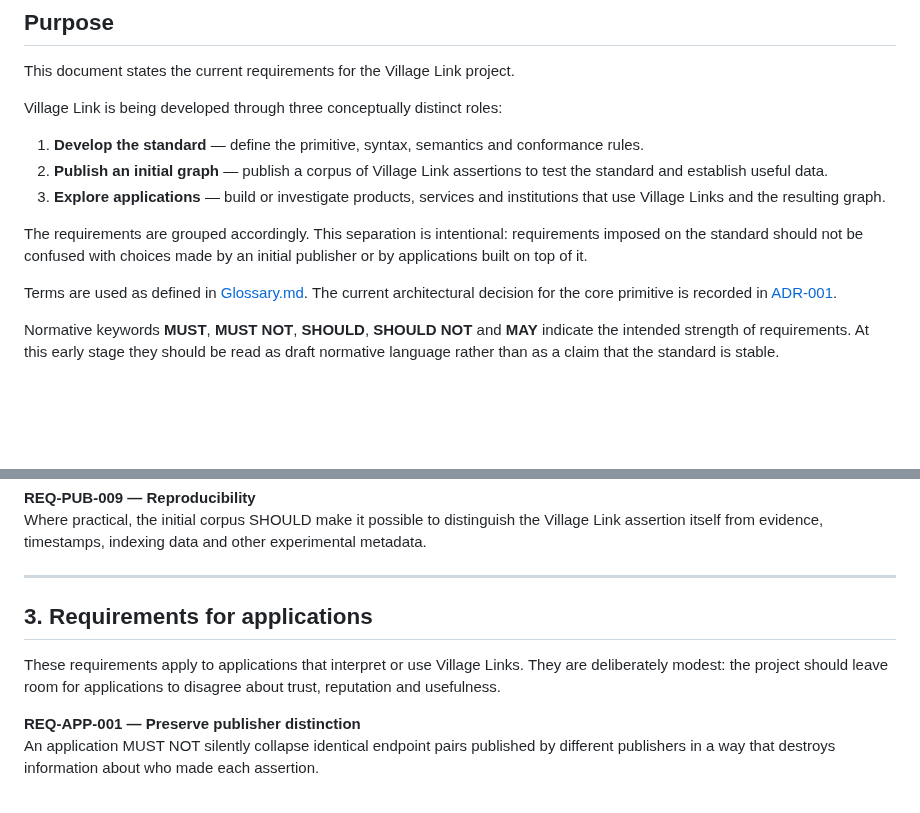
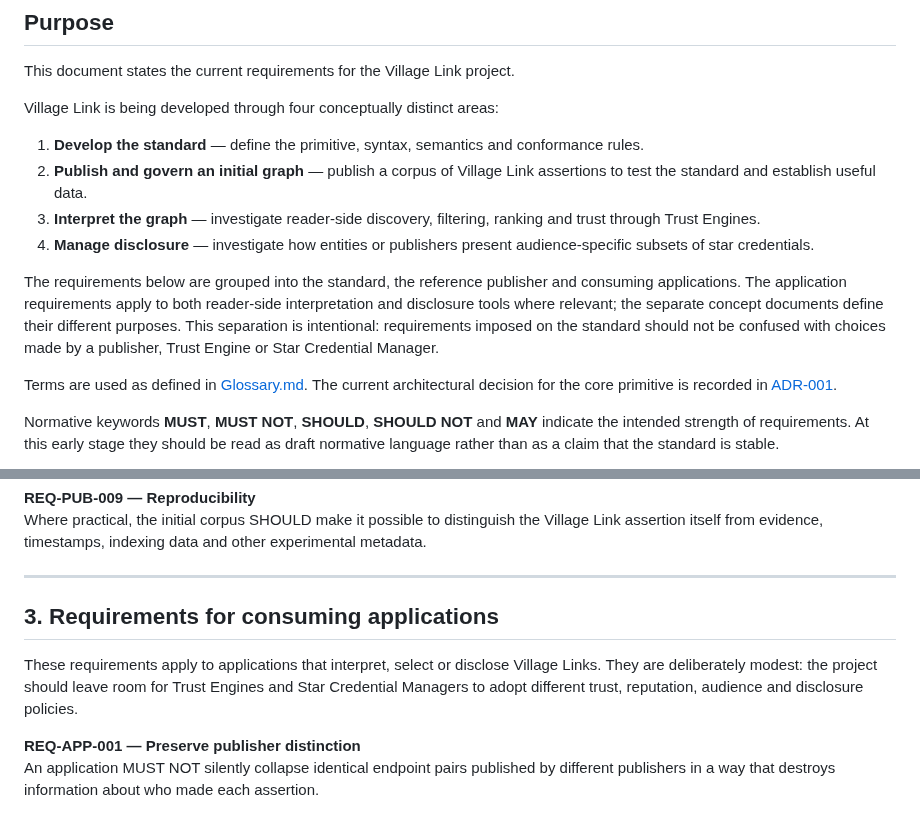
Before and after one commit to Inky-Tech-Pty-Ltd/VillageLink, a Markdown page: Requirements.md, 2 parts joined by grey strips. Rendered like a GitHub page; blank space fills up the shorter version.

Commit message:
Align requirements with Define-Publish-Interpret-Disclose model

```diff
--- a/Requirements.md
+++ b/Requirements.md
@@ -7,13 +7,14 @@
 
 This document states the current requirements for the Village Link project.
 
-Village Link is being developed through three conceptually distinct roles:
+Village Link is being developed through four conceptually distinct areas:
 
 1. **Develop the standard** — define the primitive, syntax, semantics and conformance rules.
-2. **Publish an initial graph** — publish a corpus of Village Link assertions to test the standard and establish useful data.
-3. **Explore applications** — build or investigate products, services and institutions that use Village Links and the resulting graph.
+2. **Publish and govern an initial graph** — publish a corpus of Village Link assertions to test the standard and establish useful data.
+3. **Interpret the graph** — investigate reader-side discovery, filtering, ranking and trust through Trust Engines.
+4. **Manage disclosure** — investigate how entities or publishers present audience-specific subsets of star credentials.
 
-The requirements are grouped accordingly. This separation is intentional: requirements imposed on the standard should not be confused with choices made by an initial publisher or by applications built on top of it.
+The requirements below are grouped into the standard, the reference publisher and consuming applications. The application requirements apply to both reader-side interpretation and disclosure tools where relevant; the separate concept documents define their different purposes. This separation is intentional: requirements imposed on the standard should not be confused with choices made by a publisher, Trust Engine or Star Credential Manager.
 
 Terms are used as defined in [Glossary.md](Glossary.md). The current architectural decision for the core primitive is recorded in [ADR-001](docs/adr/001-two-ended-uri.md).
 
@@ -139,9 +140,9 @@ Where practical, the initial corpus SHOULD make it possible to distinguish the V
 
 ---
 
-## 3. Requirements for applications
+## 3. Requirements for consuming applications
 
-These requirements apply to applications that interpret or use Village Links. They are deliberately modest: the project should leave room for applications to disagree about trust, reputation and usefulness.
+These requirements apply to applications that interpret, select or disclose Village Links. They are deliberately modest: the project should leave room for Trust Engines and Star Credential Managers to adopt different trust, reputation, audience and disclosure policies.
 
 **REQ-APP-001 — Preserve publisher distinction**
 An application MUST NOT silently collapse identical endpoint pairs published by different publishers in a way that destroys information about who made each assertion.
```
